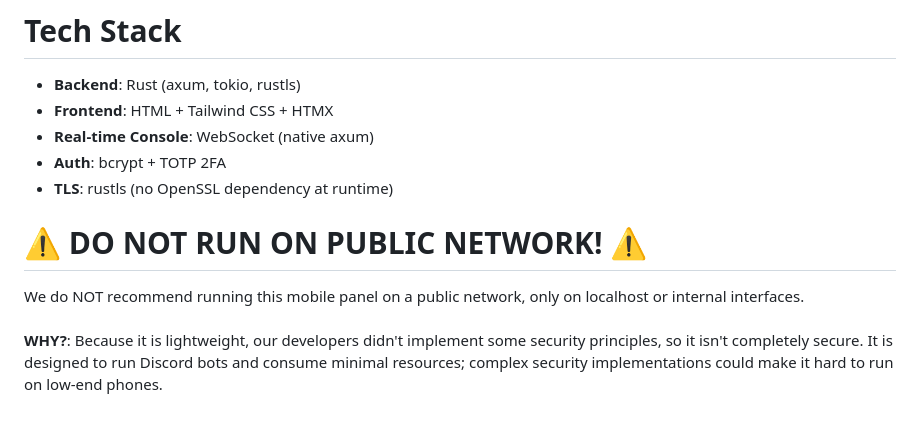
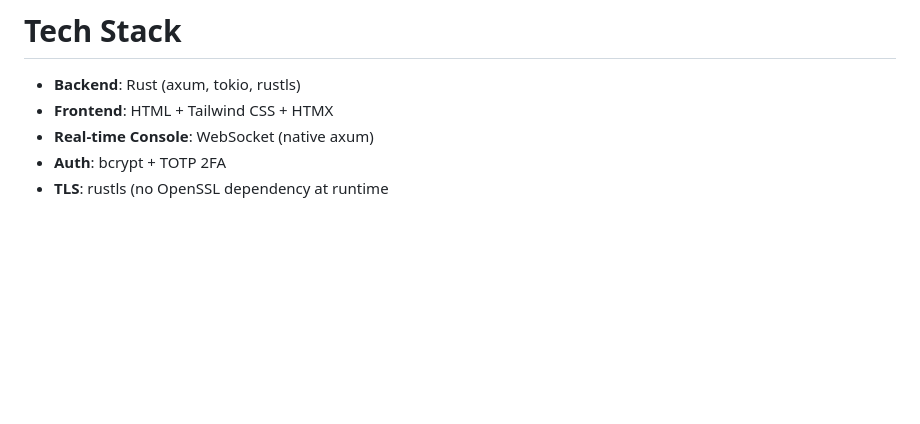
Before and after one commit to antonndev/ADPanel-Termux, a Markdown page: README.md, the part around the change. Rendered like a GitHub page; blank space fills up the shorter version.

Commit message:
Update README to remove security warning
Removed warning about running on public networks and related security notes.

```diff
--- a/README.md
+++ b/README.md
@@ -94,9 +94,4 @@ bash initialize.sh
 - **Frontend**: HTML + Tailwind CSS + HTMX
 - **Real-time Console**: WebSocket (native axum)
 - **Auth**: bcrypt + TOTP 2FA
-- **TLS**: rustls (no OpenSSL dependency at runtime)
-
- # **⚠️ DO NOT RUN ON PUBLIC NETWORK! ⚠️**
-   We do NOT recommend running this mobile panel on a public network, only on localhost or internal interfaces.<br>
-   <br>
-**WHY?**: Because it is lightweight, our developers didn't implement some security principles, so it isn't completely secure. It is designed to run Discord bots and consume minimal resources; complex security implementations could make it hard to run on low-end phones.
+- **TLS**: rustls (no OpenSSL dependency at runtime
```
